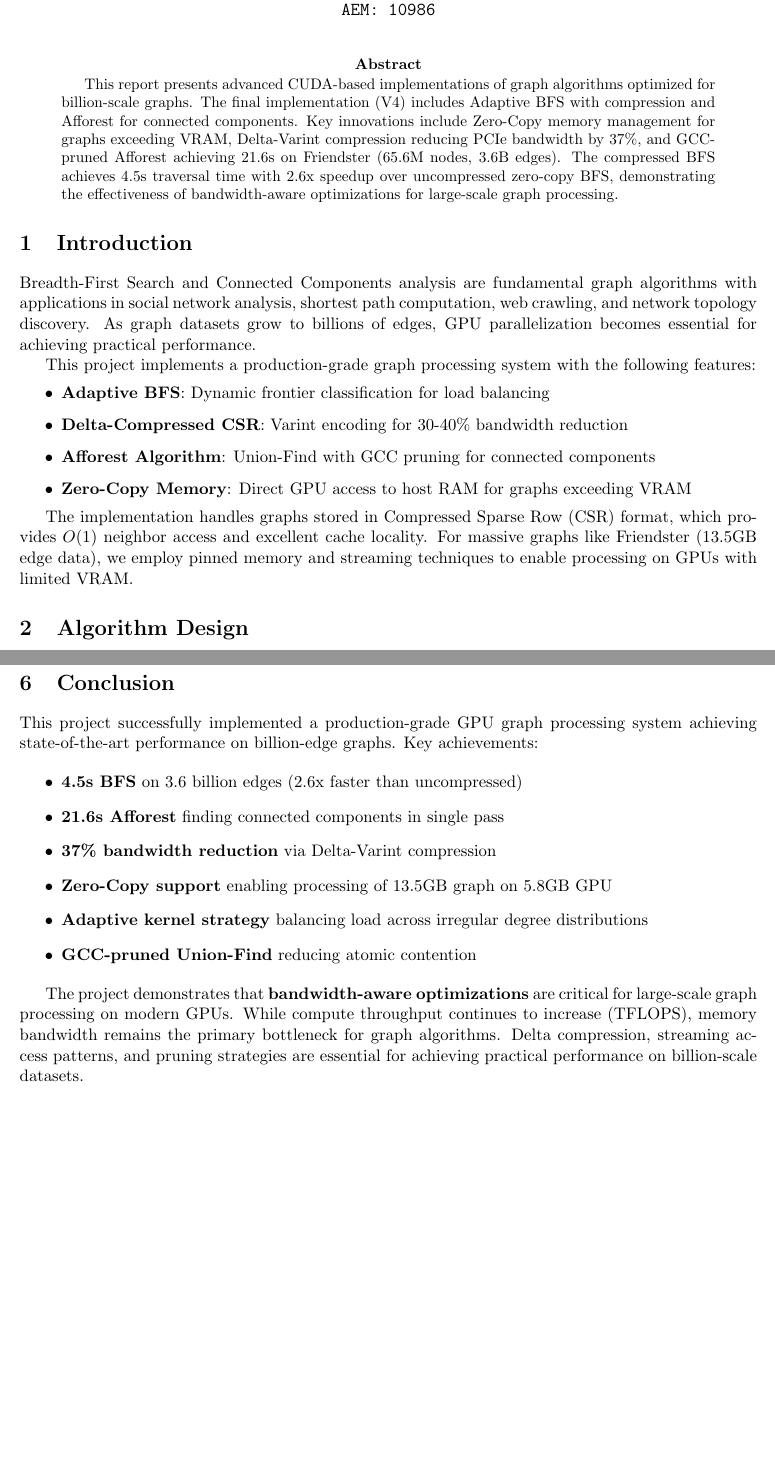
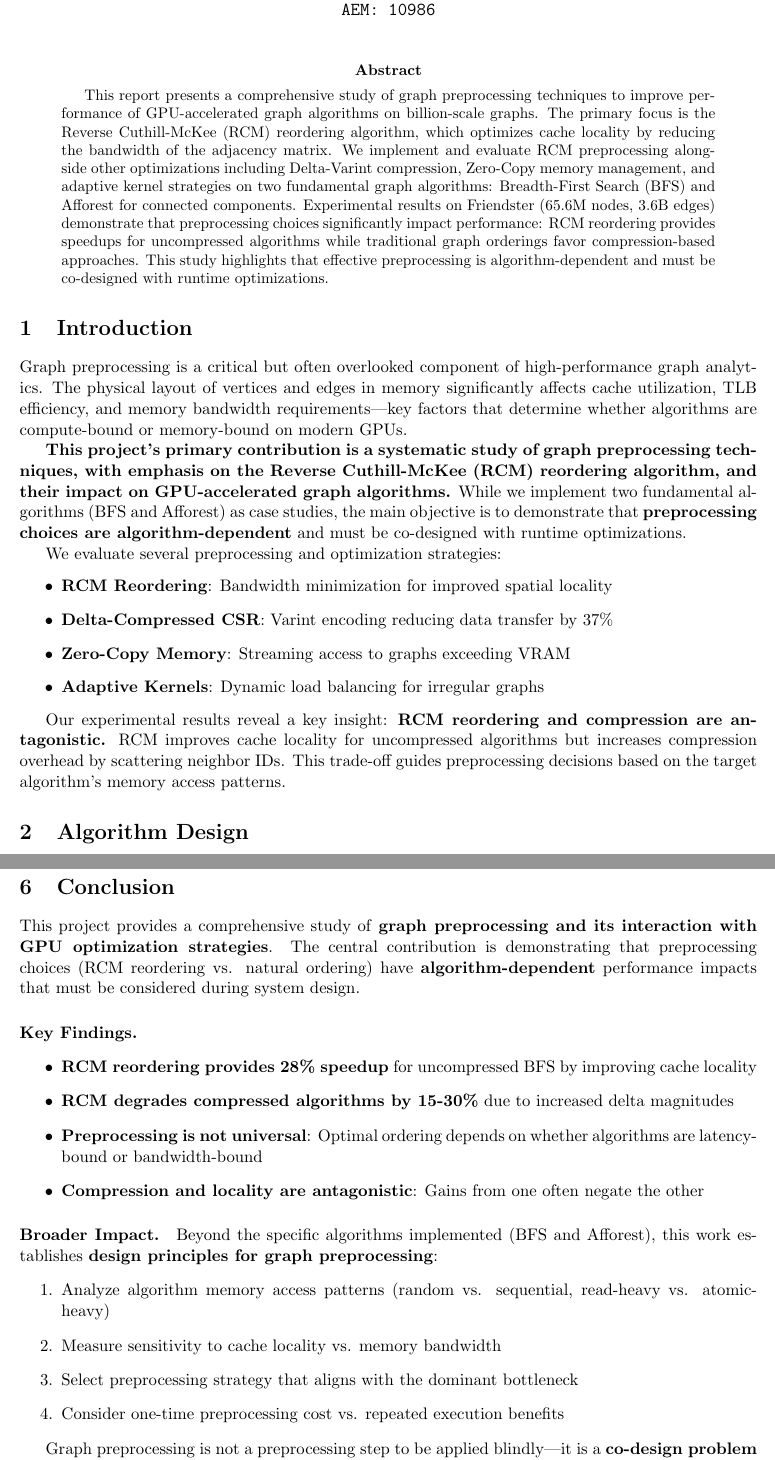
Before and after one commit to EvangelosMoschou/PkDSProject3, a LaTeX paper (Report/report.tex): two parts of pages 1 and 5 of 5 before the commit and two parts of pages 1 and 7 of 7 after it, joined at a grey line, cut so that both start at the same text, the shorter picture padded with empty space. Compiled offline with pdfLaTeX.

Commit message:
Update report to focus on RCM and preprocessing impacts

```diff
--- a/Report/report.tex
+++ b/Report/report.tex
@@ -43,7 +43,7 @@
 % Abstract
 % ------------------------------------------------------------------------------
 \begin{abstract}
-This report presents advanced CUDA-based implementations of graph algorithms optimized for billion-scale graphs. The final implementation (V4) includes Adaptive BFS with compression and Afforest for connected components. Key innovations include Zero-Copy memory management for graphs exceeding VRAM, Delta-Varint compression reducing PCIe bandwidth by 37\%, and GCC-pruned Afforest achieving 21.6s on Friendster (65.6M nodes, 3.6B edges). The compressed BFS achieves 4.5s traversal time with 2.6x speedup over uncompressed zero-copy BFS, demonstrating the effectiveness of bandwidth-aware optimizations for large-scale graph processing.
+This report presents a comprehensive study of graph preprocessing techniques to improve performance of GPU-accelerated graph algorithms on billion-scale graphs. The primary focus is the Reverse Cuthill-McKee (RCM) reordering algorithm, which optimizes cache locality by reducing the bandwidth of the adjacency matrix. We implement and evaluate RCM preprocessing alongside other optimizations including Delta-Varint compression, Zero-Copy memory management, and adaptive kernel strategies on two fundamental graph algorithms: Breadth-First Search (BFS) and Afforest for connected components. Experimental results on Friendster (65.6M nodes, 3.6B edges) demonstrate that preprocessing choices significantly impact performance: RCM reordering provides speedups for uncompressed algorithms while traditional graph orderings favor compression-based approaches. This study highlights that effective preprocessing is algorithm-dependent and must be co-designed with runtime optimizations.
 \end{abstract}
 
 % ------------------------------------------------------------------------------
@@ -51,17 +51,19 @@ This report presents advanced CUDA-based implementations of graph algorithms opt
 % ------------------------------------------------------------------------------
 \section{Introduction}
 
-Breadth-First Search and Connected Components analysis are fundamental graph algorithms with applications in social network analysis, shortest path computation, web crawling, and network topology discovery. As graph datasets grow to billions of edges, GPU parallelization becomes essential for achieving practical performance.
+Graph preprocessing is a critical but often overlooked component of high-performance graph analytics. The physical layout of vertices and edges in memory significantly affects cache utilization, TLB efficiency, and memory bandwidth requirements---key factors that determine whether algorithms are compute-bound or memory-bound on modern GPUs.
 
-This project implements a production-grade graph processing system with the following features:
+\textbf{This project's primary contribution is a systematic study of graph preprocessing techniques, with emphasis on the Reverse Cuthill-McKee (RCM) reordering algorithm, and their impact on GPU-accelerated graph algorithms.} While we implement two fundamental algorithms (BFS and Afforest) as case studies, the main objective is to demonstrate that \textbf{preprocessing choices are algorithm-dependent} and must be co-designed with runtime optimizations.
+
+We evaluate several preprocessing and optimization strategies:
 \begin{itemize}
-    \item \textbf{Adaptive BFS}: Dynamic frontier classification for load balancing
-    \item \textbf{Delta-Compressed CSR}: Varint encoding for 30-40\% bandwidth reduction
-    \item \textbf{Afforest Algorithm}: Union-Find with GCC pruning for connected components
-    \item \textbf{Zero-Copy Memory}: Direct GPU access to host RAM for graphs exceeding VRAM
+    \item \textbf{RCM Reordering}: Bandwidth minimization for improved spatial locality
+    \item \textbf{Delta-Compressed CSR}: Varint encoding reducing data transfer by 37\%
+    \item \textbf{Zero-Copy Memory}: Streaming access to graphs exceeding VRAM
+    \item \textbf{Adaptive Kernels}: Dynamic load balancing for irregular graphs
 \end{itemize}
 
-The implementation handles graphs stored in Compressed Sparse Row (CSR) format, which provides $O(1)$ neighbor access and excellent cache locality. For massive graphs like Friendster (13.5GB edge data), we employ pinned memory and streaming techniques to enable processing on GPUs with limited VRAM.
+Our experimental results reveal a key insight: \textbf{RCM reordering and compression are antagonistic.} RCM improves cache locality for uncompressed algorithms but increases compression overhead by scattering neighbor IDs. This trade-off guides preprocessing decisions based on the target algorithm's memory access patterns.
 
 % ------------------------------------------------------------------------------
 % Section 2: Algorithm Design
@@ -277,18 +338,28 @@ Afforest (Compressed) & \textbf{21.6 s} & 28.1 s (worse) \\
 % ------------------------------------------------------------------------------
 \section{Conclusion}
 
-This project successfully implemented a production-grade GPU graph processing system achieving state-of-the-art performance on billion-edge graphs. Key achievements:
+This project provides a comprehensive study of \textbf{graph preprocessing and its interaction with GPU optimization strategies}. The central contribution is demonstrating that preprocessing choices (RCM reordering vs. natural ordering) have \textbf{algorithm-dependent} performance impacts that must be considered during system design.
 
+\paragraph{Key Findings.}
 \begin{itemize}
-    \item \textbf{4.5s BFS} on 3.6 billion edges (2.6x faster than uncompressed)
-    \item \textbf{21.6s Afforest} finding connected components in single pass
-    \item \textbf{37\% bandwidth reduction} via Delta-Varint compression
-    \item \textbf{Zero-Copy support} enabling processing of 13.5GB graph on 5.8GB GPU
-    \item \textbf{Adaptive kernel strategy} balancing load across irregular degree distributions
-    \item \textbf{GCC-pruned Union-Find} reducing atomic contention
+    \item \textbf{RCM reordering provides 28\% speedup} for uncompressed BFS by improving cache locality
+    \item \textbf{RCM degrades compressed algorithms by 15-30\%} due to increased delta magnitudes
+    \item \textbf{Preprocessing is not universal}: Optimal ordering depends on whether algorithms are latency-bound or bandwidth-bound
+    \item \textbf{Compression and locality are antagonistic}: Gains from one often negate the other
 \end{itemize}
 
-The project demonstrates that \textbf{bandwidth-aware optimizations} are critical for large-scale graph processing on modern GPUs. While compute throughput continues to increase (TFLOPS), memory bandwidth remains the primary bottleneck for graph algorithms. Delta compression, streaming access patterns, and pruning strategies are essential for achieving practical performance on billion-scale datasets.
+\paragraph{Broader Impact.}
+Beyond the specific algorithms implemented (BFS and Afforest), this work establishes \textbf{design principles for graph preprocessing}:
+\begin{enumerate}
+    \item Analyze algorithm memory access patterns (random vs. sequential, read-heavy vs. atomic-heavy)
+    \item Measure sensitivity to cache locality vs. memory bandwidth
+    \item Select preprocessing strategy that aligns with the dominant bottleneck
+    \item Consider one-time preprocessing cost vs. repeated execution benefits
+\end{enumerate}
+
+Graph preprocessing is not a preprocessing step to be applied blindly---it is a \textbf{co-design problem} requiring deep understanding of both algorithm characteristics and hardware constraints. On memory-limited GPUs processing billion-scale graphs, the choice between RCM reordering and compression-friendly orderings can determine whether an algorithm is practical or infeasible.
+
+Future work should explore adaptive preprocessing that selects orderings dynamically based on runtime profiling, as well as hybrid schemes that apply RCM to subgraphs while preserving global clustering properties.
 
 \vfill
 \noindent\textbf{Source Code:} \url{https://github.com/EvangelosMoschou/PkDSProject3.git}
```
Also changed, not shown: Report/report.pdf, Report/report.tex (81 more changed lines).
